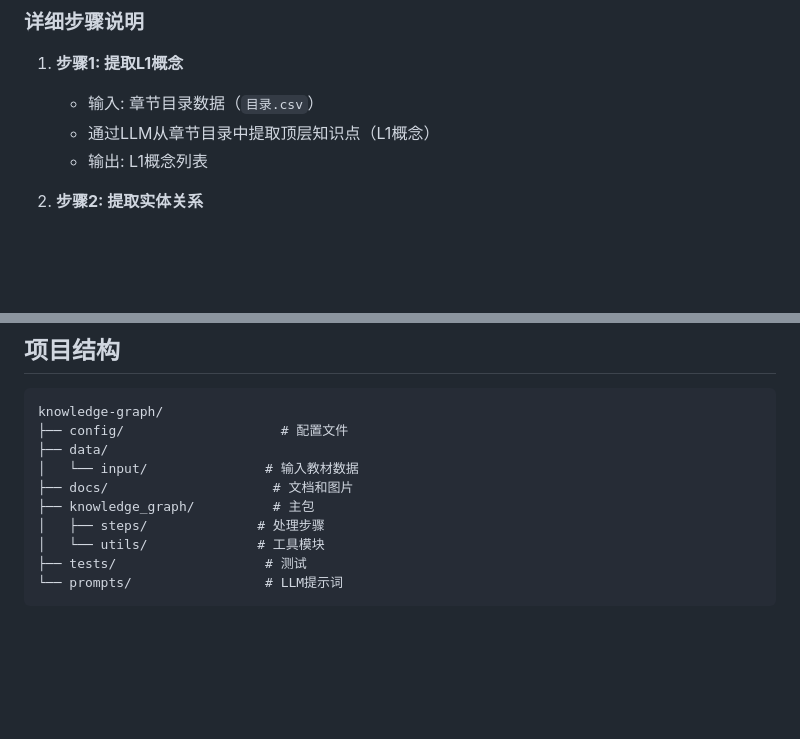
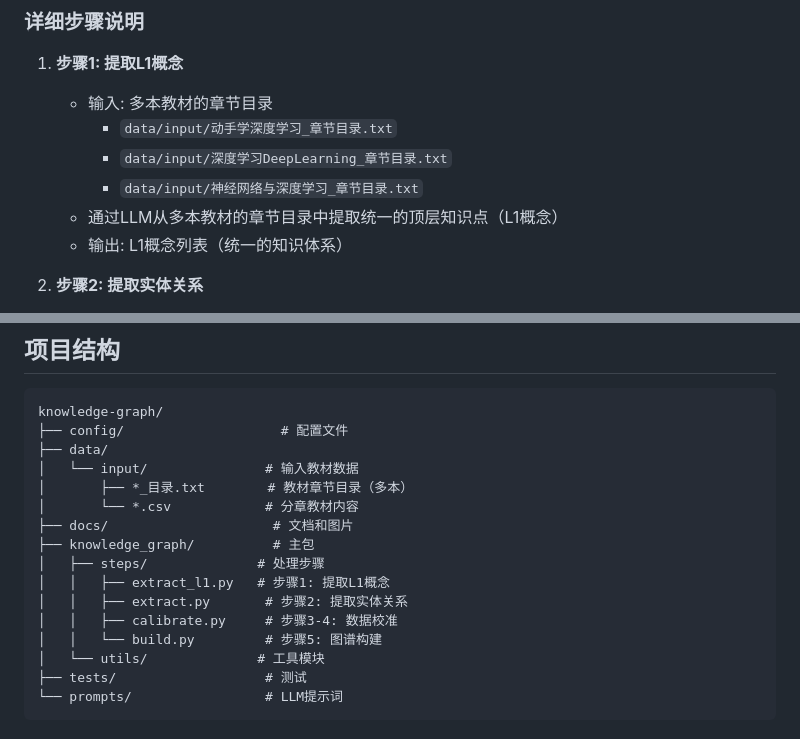
Before and after one commit to wzm110/knowledge-graph, a Markdown page: README_zh.md, 2 parts joined by grey strips. Rendered like a GitHub page; blank space fills up the shorter version.

```diff
--- a/README_zh.md
+++ b/README_zh.md
@@ -71,9 +71,12 @@
 ### 详细步骤说明
 
 1. **步骤1: 提取L1概念**
-   - 输入: 章节目录数据（`目录.csv`）
-   - 通过LLM从章节目录中提取顶层知识点（L1概念）
-   - 输出: L1概念列表
+   - 输入: 多本教材的章节目录
+     - `data/input/动手学深度学习_章节目录.txt`
+     - `data/input/深度学习DeepLearning_章节目录.txt`
+     - `data/input/神经网络与深度学习_章节目录.txt`
+   - 通过LLM从多本教材的章节目录中提取统一的顶层知识点（L1概念）
+   - 输出: L1概念列表（统一的知识体系）
 
 2. **步骤2: 提取实体关系**
    - 输入: 已分块的CSV教材数据
@@ -134,9 +137,15 @@ knowledge-graph/
 ├── config/                    # 配置文件
 ├── data/
 │   └── input/               # 输入教材数据
+│       ├── *_目录.txt        # 教材章节目录（多本）
+│       └── *.csv            # 分章教材内容
 ├── docs/                     # 文档和图片
 ├── knowledge_graph/          # 主包
 │   ├── steps/              # 处理步骤
+│   │   ├── extract_l1.py   # 步骤1: 提取L1概念
+│   │   ├── extract.py       # 步骤2: 提取实体关系
+│   │   ├── calibrate.py     # 步骤3-4: 数据校准
+│   │   └── build.py         # 步骤5: 图谱构建
 │   └── utils/              # 工具模块
 ├── tests/                   # 测试
 └── prompts/                 # LLM提示词
```
Also changed, not shown: README.md (+12 -3 lines).
